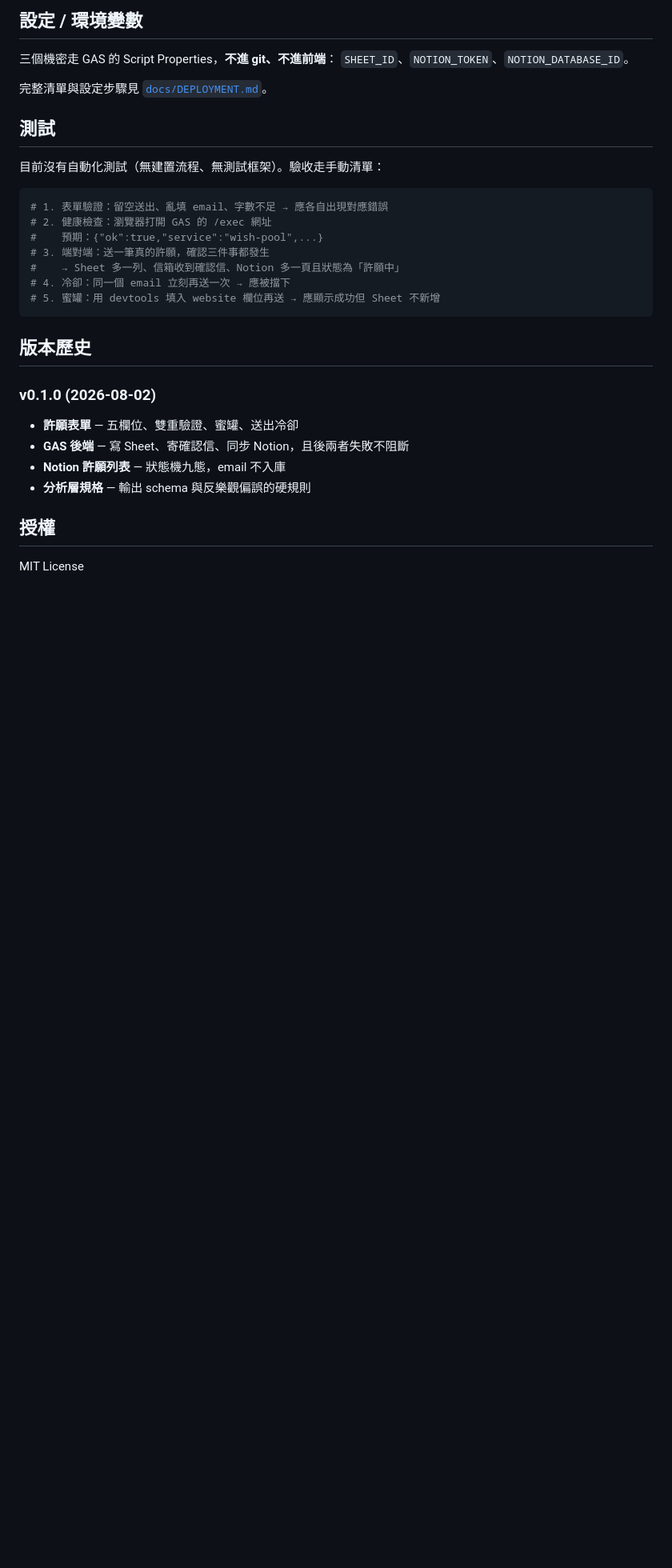
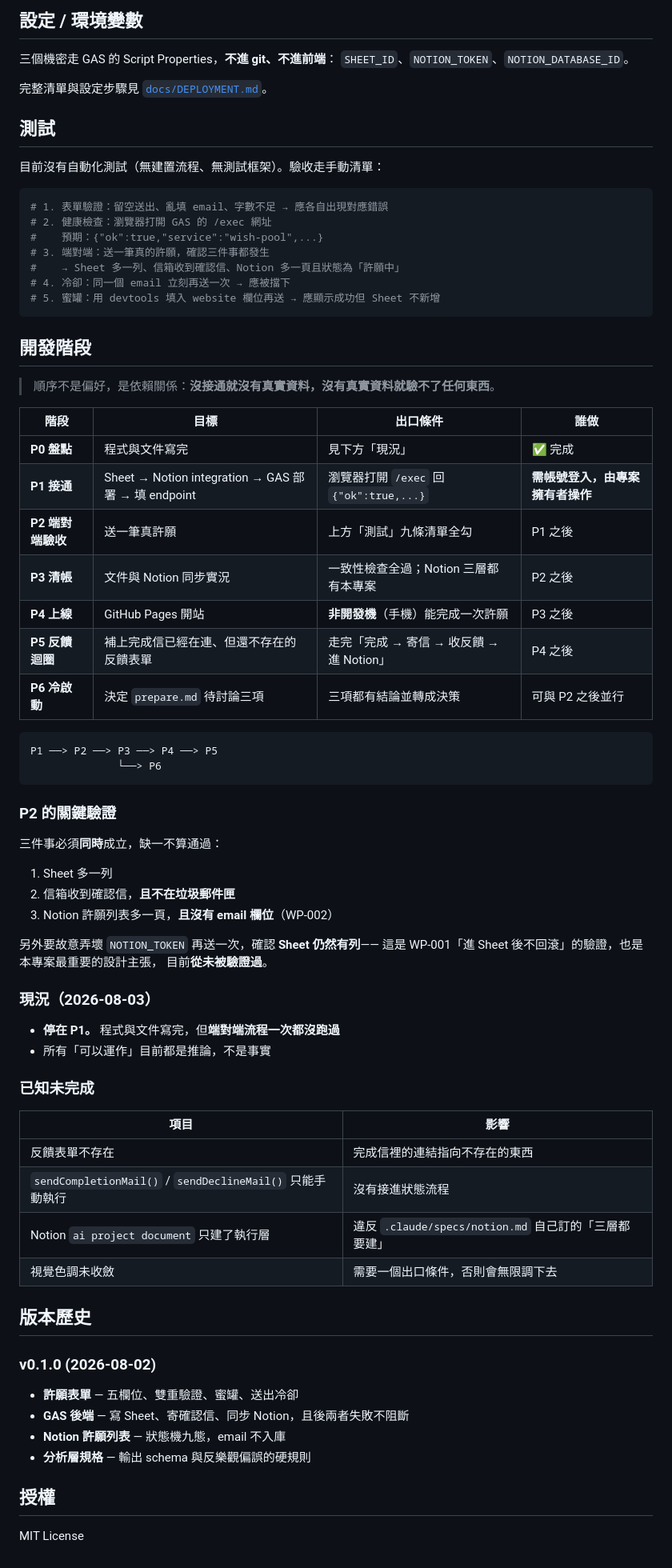
Before and after one commit to aliencat0528/wish-pool, a Markdown page: README.md, the part around the change. Shown at 80% size. Rendered like a GitHub page; blank space fills up the shorter version.

Commit message:
docs(readme): 補上開發階段與已知未完成項
規劃原本只存在對話裡，session 結束就會消失。依 README 模板規定
（開發階段／里程碑 → README 內，非另開 ROADMAP.md）寫進 README。

- P0～P6 七個階段，各附出口條件與依賴關係
- 標明目前停在 P1，且端對端流程一次都沒跑過
- P2 的關鍵驗證：三件事必須同時成立，另需故意弄壞 NOTION_TOKEN
  驗證 WP-001「進 Sheet 後不回滾」——這是本專案最重要的主張但從未驗證
- 已知未完成四項（反饋表單、寄信未接流程、Notion 只建一層、視覺未收斂）

Co-Authored-By: Claude Opus 5 <noreply@anthropic.com>

````diff
--- a/README.md
+++ b/README.md
@@ -101,6 +101,51 @@ docs/
 # 5. 蜜罐：用 devtools 填入 website 欄位再送 → 應顯示成功但 Sheet 不新增
 ```
 
+## 開發階段
+
+> 順序不是偏好，是依賴關係：**沒接通就沒有真實資料，沒有真實資料就驗不了任何東西**。
+
+| 階段 | 目標 | 出口條件 | 誰做 |
+|---|---|---|---|
+| **P0 盤點** | 程式與文件寫完 | 見下方「現況」 | ✅ 完成 |
+| **P1 接通** | Sheet → Notion integration → GAS 部署 → 填 endpoint | 瀏覽器打開 `/exec` 回 `{"ok":true,...}` | **需帳號登入，由專案擁有者操作** |
+| **P2 端對端驗收** | 送一筆真許願 | 上方「測試」九條清單全勾 | P1 之後 |
+| **P3 清帳** | 文件與 Notion 同步實況 | 一致性檢查全過；Notion 三層都有本專案 | P2 之後 |
+| **P4 上線** | GitHub Pages 開站 | **非開發機**（手機）能完成一次許願 | P3 之後 |
+| **P5 反饋迴圈** | 補上完成信已經在連、但還不存在的反饋表單 | 走完「完成 → 寄信 → 收反饋 → 進 Notion」 | P4 之後 |
+| **P6 冷啟動** | 決定 `prepare.md` 待討論三項 | 三項都有結論並轉成決策 | 可與 P2 之後並行 |
+
+```
+P1 ──> P2 ──> P3 ──> P4 ──> P5
+              └──> P6
+```
+
+### P2 的關鍵驗證
+
+三件事必須**同時**成立，缺一不算通過：
+
+1. Sheet 多一列
+2. 信箱收到確認信，**且不在垃圾郵件匣**
+3. Notion 許願列表多一頁，**且沒有 email 欄位**（WP-002）
+
+另外要故意弄壞 `NOTION_TOKEN` 再送一次，確認 **Sheet 仍然有列**——
+這是 WP-001「進 Sheet 後不回滾」的驗證，也是本專案最重要的設計主張，
+目前**從未被驗證過**。
+
+### 現況（2026-08-03）
+
+- **停在 P1。** 程式與文件寫完，但**端對端流程一次都沒跑過**
+- 所有「可以運作」目前都是推論，不是事實
+
+### 已知未完成
+
+| 項目 | 影響 |
+|---|---|
+| 反饋表單不存在 | 完成信裡的連結指向不存在的東西 |
+| `sendCompletionMail()` / `sendDeclineMail()` 只能手動執行 | 沒有接進狀態流程 |
+| Notion `ai project document` 只建了執行層 | 違反 `.claude/specs/notion.md` 自己訂的「三層都要建」 |
+| 視覺色調未收斂 | 需要一個出口條件，否則會無限調下去 |
+
 ## 版本歷史
 
 ### v0.1.0 (2026-08-02)
````
